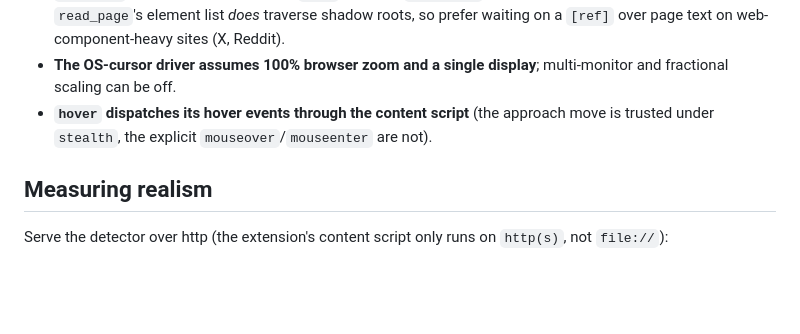
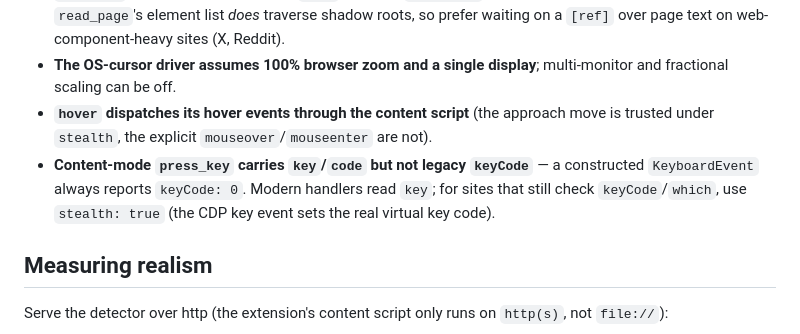
Before and after one commit to kumard3/agentcursor, a Markdown page: README.md, the part around the change. Rendered like a GitHub page; blank space fills up the shorter version.

Commit message:
docs: note content-mode press_key doesn't carry legacy keyCode (use stealth)

```diff
--- a/README.md
+++ b/README.md
@@ -217,6 +217,7 @@ multi-monitor / fractional-scaling setups is still rough.
 - **`wait_for` by text and the snapshot `text` field use `innerText`**, which does not pierce shadow DOM. `read_page`'s element list *does* traverse shadow roots, so prefer waiting on a `[ref]` over page text on web-component-heavy sites (X, Reddit).
 - **The OS-cursor driver assumes 100% browser zoom and a single display**; multi-monitor and fractional scaling can be off.
 - **`hover` dispatches its hover events through the content script** (the approach move is trusted under `stealth`, the explicit `mouseover`/`mouseenter` are not).
+- **Content-mode `press_key` carries `key`/`code` but not legacy `keyCode`** — a constructed `KeyboardEvent` always reports `keyCode: 0`. Modern handlers read `key`; for sites that still check `keyCode`/`which`, use `stealth: true` (the CDP key event sets the real virtual key code).
 
 ## Measuring realism
 
```
